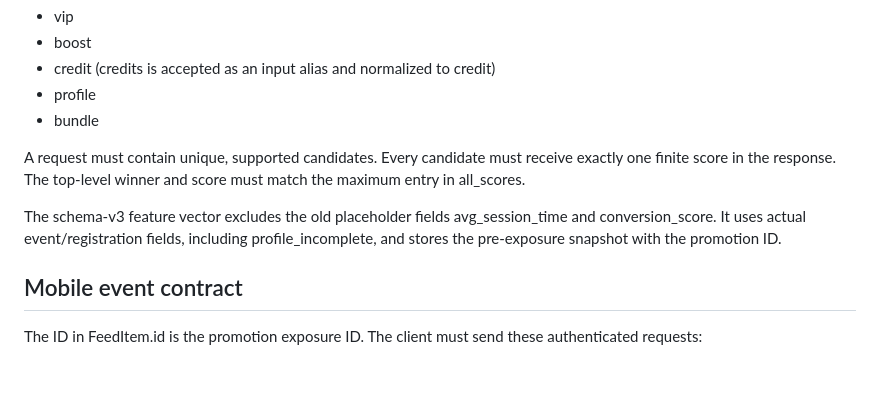
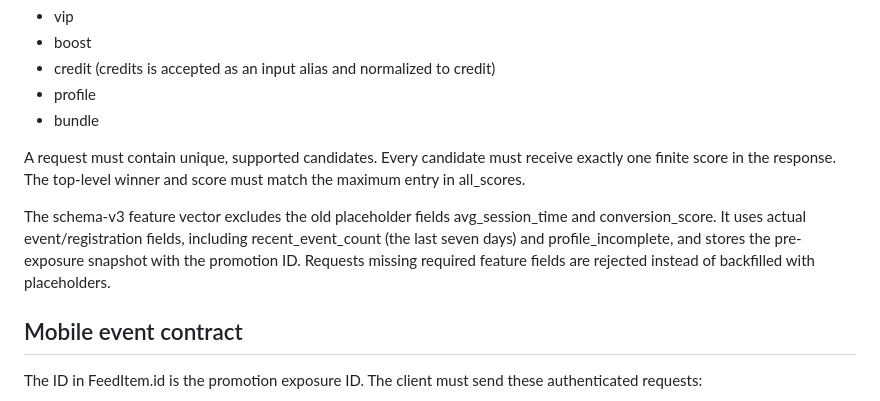
Before and after one commit to yarsalam/mobApp, a Markdown page: docs/MONETIZATION_STAGING_ACCEPTANCE.md, the part around the change. Rendered like a GitHub page; blank space fills up the shorter version.

Commit message:
docs(monetization): specify strict feature snapshot requirements

```diff
--- a/docs/MONETIZATION_STAGING_ACCEPTANCE.md
+++ b/docs/MONETIZATION_STAGING_ACCEPTANCE.md
@@ -23,7 +23,7 @@ The canonical variant keys are:
 
 A request must contain unique, supported candidates. Every candidate must receive exactly one finite score in the response. The top-level winner and score must match the maximum entry in all_scores.
 
-The schema-v3 feature vector excludes the old placeholder fields avg_session_time and conversion_score. It uses actual event/registration fields, including profile_incomplete, and stores the pre-exposure snapshot with the promotion ID.
+The schema-v3 feature vector excludes the old placeholder fields avg_session_time and conversion_score. It uses actual event/registration fields, including recent_event_count (the last seven days) and profile_incomplete, and stores the pre-exposure snapshot with the promotion ID. Requests missing required feature fields are rejected instead of backfilled with placeholders.
 
 ## Mobile event contract
 
```
